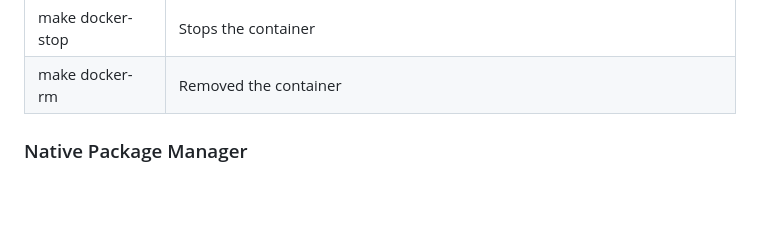
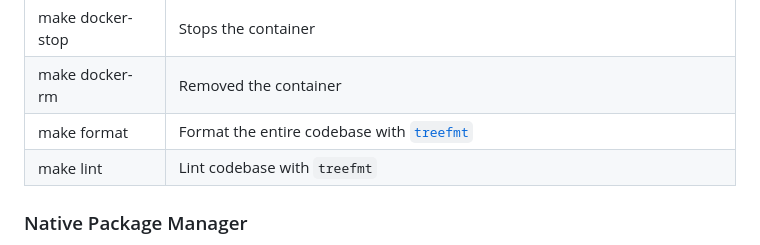
Before and after one commit to nooneknowspeter/cpplings, a Markdown page: README.md, the part around the change. GitHub-like rendering; blank space fills up the shorter version.

Commit message:
docs: update README.md
- update Makefile commands

```diff
--- a/README.md
+++ b/README.md
@@ -61,6 +61,8 @@ or don't have it installed, you can use the commands specified in the [`Makefile
 | make docker-exec  | Executes and enters the bash shell of the container and `/cpplings` directory                         |
 | make docker-stop  | Stops the container                                                                                   |
 | make docker-rm    | Removed the container                                                                                 |
+| make format       | Format the entire codebase with [`treefmt`](https://github.com/numtide/treefmt)                       |
+| make lint         | Lint codebase with `treefmt`                                                                          |
 
 ### Native Package Manager
 
```
